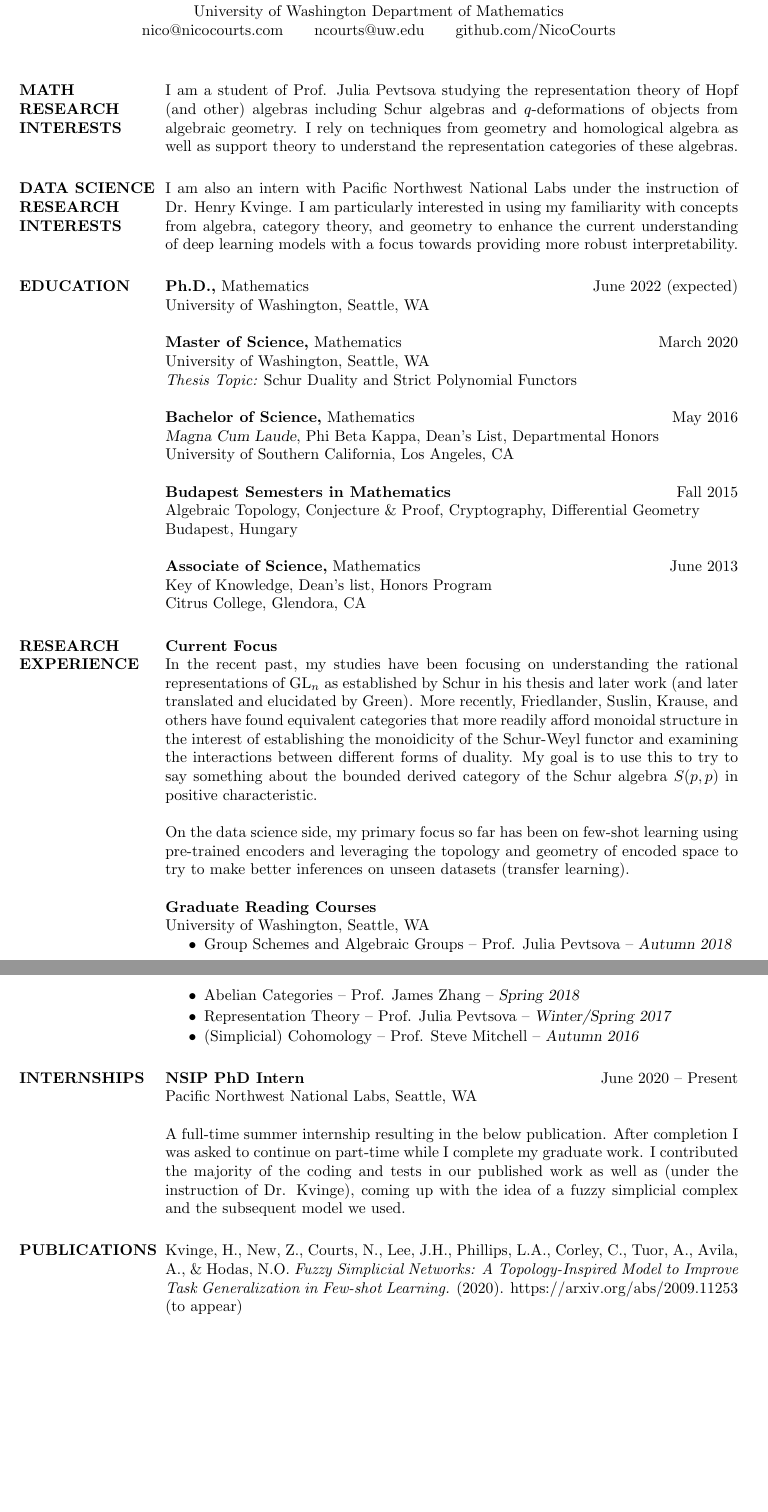
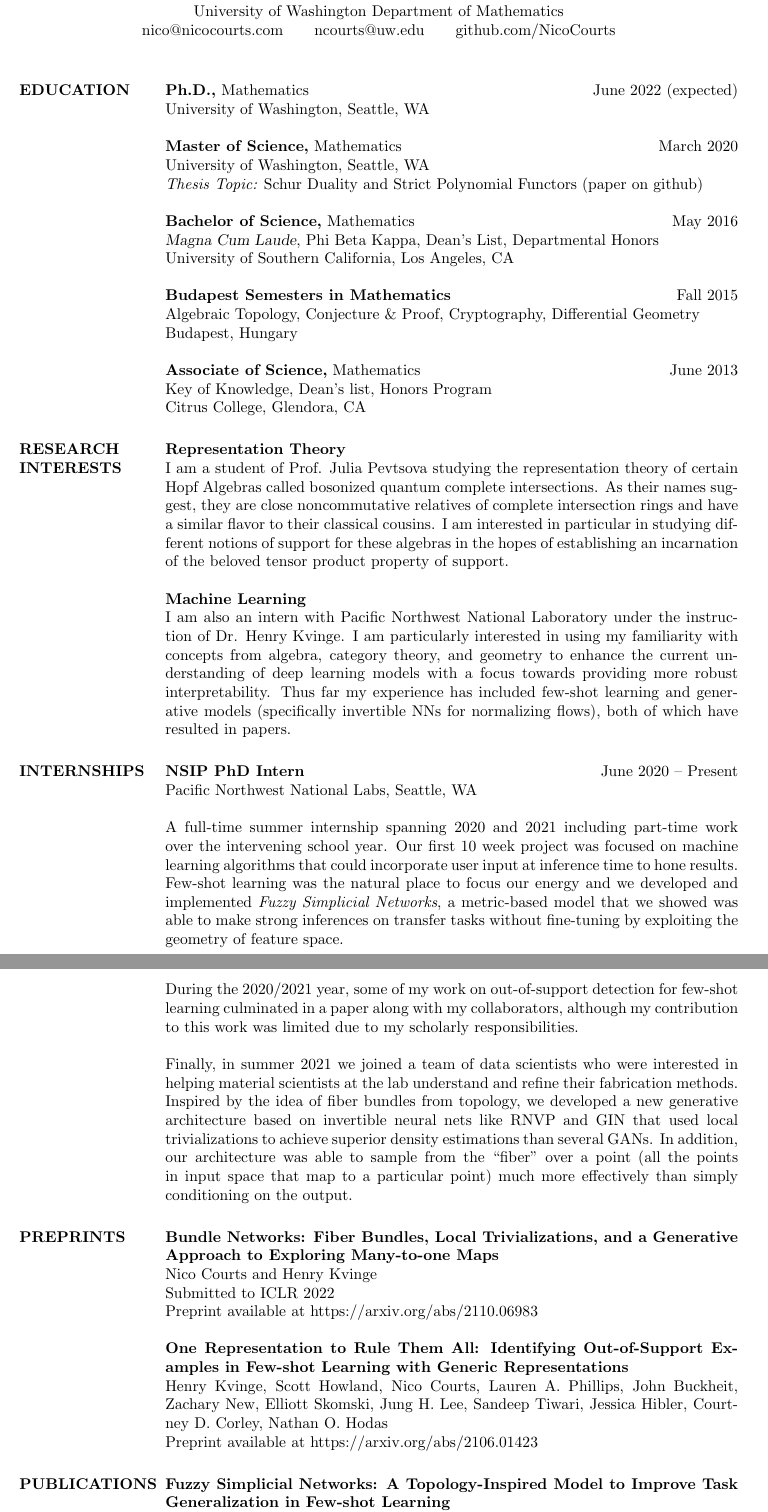
Before and after one commit to saoicourts/CV, a LaTeX CV (courts-cv.tex): two parts of pages 1 and 2 of 4 before the commit and two parts of pages 1 and 2 of 5 after it, joined at a grey line, cut so that both start at the same text, the shorter picture padded with empty space. Compiled offline with pdfLaTeX.

Commit message:
Update CV

```diff
--- a/courts-cv.tex
+++ b/courts-cv.tex
@@ -42,7 +42,7 @@
 
 \moveleft\hoffset\vbox{\hrule width\resumewidth height 1pt}\smallskip % Horizontal line after name; adjust line thickness by changing the '1pt'
 
-\moveleft.5\hoffset\centerline{Graduate Student}
+\moveleft.5\hoffset\centerline{Ph.D. Candidate}
 \moveleft.5\hoffset\centerline{University of Washington Department of Mathematics}
 \moveleft.5\hoffset\centerline{nico@nicocourts.com\qquad ncourts@uw.edu\qquad github.com/NicoCourts}
 
@@ -50,22 +50,6 @@
 
 \begin{resume}
 
-%----------------------------------------------------------------------------------------
-%	RESEARCH INTERESTS SECTION
-%----------------------------------------------------------------------------------------
-
-\section{MATH RESEARCH INTERESTS}
-
-I am a student of Prof. Julia Pevtsova studying the representation theory of Hopf (and other) algebras
-including Schur algebras and $q$-deformations of objects from algebraic geometry. I rely on techniques from
-geometry and homological algebra as well as support theory to understand the representation categories of
-these algebras.
-
-\section{DATA SCIENCE RESEARCH INTERESTS}
-
-I am also an intern with Pacific Northwest National Labs under the instruction of Dr. Henry Kvinge.
-I am particularly interested in using my familiarity with concepts from algebra, category theory, and geometry
-to enhance the current understanding of deep learning models with a focus towards providing more robust interpretability.
 
 %----------------------------------------------------------------------------------------
 %	EDUCATION SECTION
@@ -78,7 +62,7 @@ University of Washington, Seattle, WA
 
 {\bf Master of Science,} Mathematics\hfill March 2020 \\
 University of Washington, Seattle, WA \\
-{\it Thesis Topic:} Schur Duality and Strict Polynomial Functors
+{\it Thesis Topic:} Schur Duality and Strict Polynomial Functors (paper on github)
 
 {\bf Bachelor of Science,} Mathematics\hfill May 2016 \\
 {\sl Magna Cum Laude}, Phi Beta Kappa, Dean's List, Departmental Honors \\
@@ -96,39 +80,48 @@ Citrus College, Glendora, CA
 %	RESEARCH EXPERIENCE SECTION
 %----------------------------------------------------------------------------------------
 
-\section{RESEARCH EXPERIENCE}
+\section{RESEARCH INTERESTS}
 
-{\bf Current Focus}\\
-In the recent past, my studies have been focusing on understanding the rational representations of $\operatorname{GL}_n$ as established by Schur in his thesis
-and later work (and later translated and elucidated by Green). More recently, Friedlander, Suslin, Krause,
-and others have found equivalent categories that more readily afford monoidal structure in the interest of establishing the monoidicity
-of the Schur-Weyl functor and examining the interactions between different forms of duality. My goal is to use this
-to try to say something about the bounded derived category of the Schur algebra $S(p,p)$ in positive characteristic.
+\textbf{Representation Theory}\\
+I am a student of Prof. Julia Pevtsova studying the representation theory of certain Hopf Algebras
+called bosonized quantum complete intersections. As their names suggest, they are close noncommutative
+relatives of complete intersection rings and have a similar flavor to their classical cousins. I am interested
+in particular in studying different notions of support for these algebras in the hopes of establishing
+an incarnation of the beloved tensor product property of support.
 
-On the data science side, my primary focus so far has been on few-shot learning using pre-trained encoders
-and leveraging the topology and geometry of encoded space to try to make better inferences on unseen datasets (transfer learning).
-
-{\bf Graduate Reading Courses} \\
-University of Washington, Seattle, WA
-\begin{itemize} \itemsep -1pt % Reduce space between items
-	\item Group Schemes and Algebraic Groups -- Prof. Julia Pevtsova -- {\sl Autumn 2018}
-	\item Abelian Categories -- Prof. James Zhang -- {\sl Spring 2018}
-	\item Representation Theory -- Prof. Julia Pevtsova -- {\sl Winter/Spring 2017}
-	\item (Simplicial) Cohomology -- Prof. Steve Mitchell -- {\sl Autumn 2016}
-\end{itemize}
+\textbf{Machine Learning}\\
+I am also an intern with Pacific Northwest National Laboratory under the instruction of Dr. Henry Kvinge.
+I am particularly interested in using my familiarity with concepts from algebra, category theory, and geometry
+to enhance the current understanding of deep learning models with a focus towards providing more robust interpretability.
+Thus far my experience has included few-shot learning and generative models (specifically invertible NNs for normalizing flows), both of
+which have resulted in papers.
 
 \section{INTERNSHIPS}
 \textbf{NSIP PhD Intern}\hfill June 2020 -- Present\\
 Pacific Northwest National Labs, Seattle, WA
 
-A full-time summer internship resulting in the below publication. After completion I was asked to continue on part-time
-while I complete my graduate work. I contributed the majority of the coding and tests in our published work as well as
-(under the instruction of Dr. Kvinge), coming up with the idea of a fuzzy simplicial complex and the subsequent model we used.
+A full-time summer internship spanning 2020 and 2021 including part-time work over the intervening school year. Our first 10 week project was focused on machine learning algorithms that could incorporate user input at inference time to hone results. Few-shot learning was the natural place to focus our energy and we developed and implemented \textit{Fuzzy Simplicial Networks}, a metric-based model that we showed was able to make strong inferences on transfer tasks without fine-tuning by exploiting the geometry of feature space.
+
+During the 2020/2021 year, some of my work on out-of-support detection for few-shot learning culminated in a paper along with my collaborators, although my contribution to this work was limited due to my scholarly responsibilities.
+
+Finally, in summer 2021 we joined a team of data scientists who were interested in helping material scientists at the lab understand and refine their fabrication methods. Inspired by the idea of fiber bundles from topology, we developed a new generative architecture based on invertible neural nets like RNVP and GIN that used local trivializations to achieve superior density estimations than several GANs. In addition, our architecture was able to sample from the ``fiber'' over a point (all the points in input space that map to a particular point) much more effectively than simply conditioning on the output.
+
+\section{PREPRINTS}
+
+\textbf{Bundle Networks: Fiber Bundles, Local Trivializations, and a Generative Approach to Exploring Many-to-one Maps}\\
+Nico Courts and Henry Kvinge\\
+Submitted to ICLR 2022\\
+Preprint available at https://arxiv.org/abs/2110.06983
+
+\textbf{One Representation to Rule Them All: Identifying Out-of-Support Examples in Few-shot Learning with Generic Representations}\\
+Henry Kvinge, Scott Howland, Nico Courts, Lauren A. Phillips, John Buckheit, Zachary New, Elliott Skomski, Jung H. Lee, Sandeep Tiwari, Jessica Hibler, Courtney D. Corley, Nathan O. Hodas\\
+Preprint available at https://arxiv.org/abs/2106.01423
 
 \section{PUBLICATIONS}
-Kvinge, H., New, Z., Courts, N., Lee, J.H., Phillips, L.A., Corley, C., Tuor, A., Avila, A., \& Hodas, N.O.
-\textit{Fuzzy Simplicial Networks: A Topology-Inspired Model to Improve Task Generalization in Few-shot Learning.} (2020).
-https://arxiv.org/abs/2009.11253 (to appear)
+
+\textbf{Fuzzy Simplicial Networks: A Topology-Inspired Model to Improve Task Generalization in Few-shot Learning}\\
+Henry Kvinge, Zachary New, Nico Courts, Jung H. Lee, Lauren A. Phillips, Courtney D. Corley, Aaron Tuor, Andrew Avila, Nathan O. Hodas\\
+\textit{AAAI Workshop on Meta-Learning and MetaDL Challenge}, PMLR 140:77-89, 2021. Available at https://proceedings.mlr.press/v140/kvinge21a.html
 
 
 %----------------------------------------------------------------------------------------
@@ -166,6 +153,7 @@ University of Washington, Seattle, WA
 \end{itemize}
 \end{itemize}
 
+\pagebreak
 {\bf Lead Teaching Assistant and Instructor} \hfill Summer 2016 \\
 SCS Noonan Scholars (previously South Central Scholars), Los Angeles, CA
 \begin{itemize} \itemsep -1pt
```
Also changed, not shown: courts-resume.tex (+11 -7 lines), courts-cv.tex (93 more changed lines).
